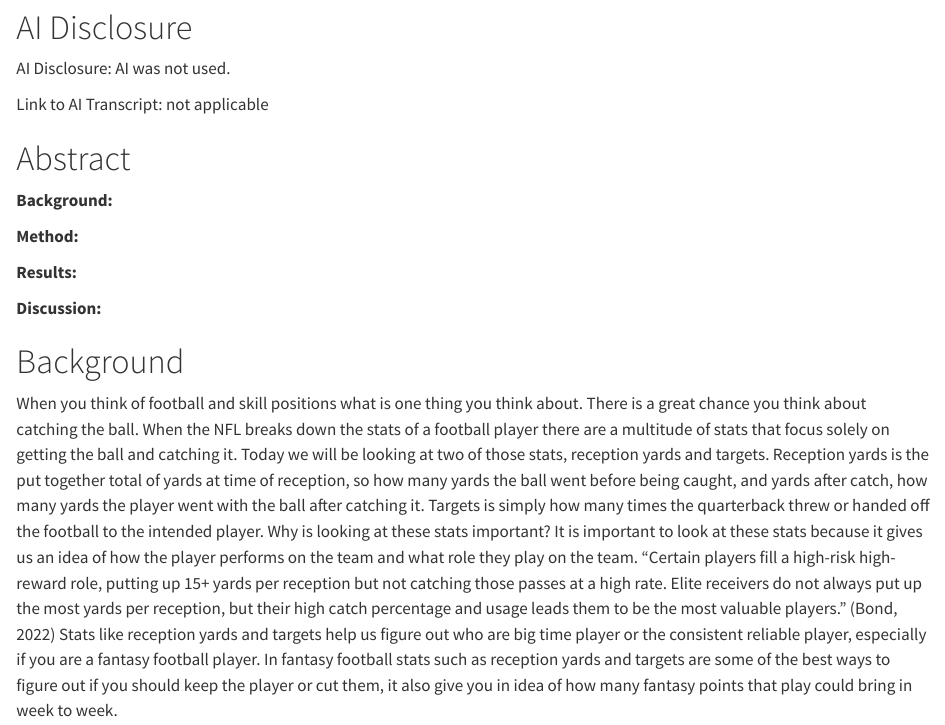
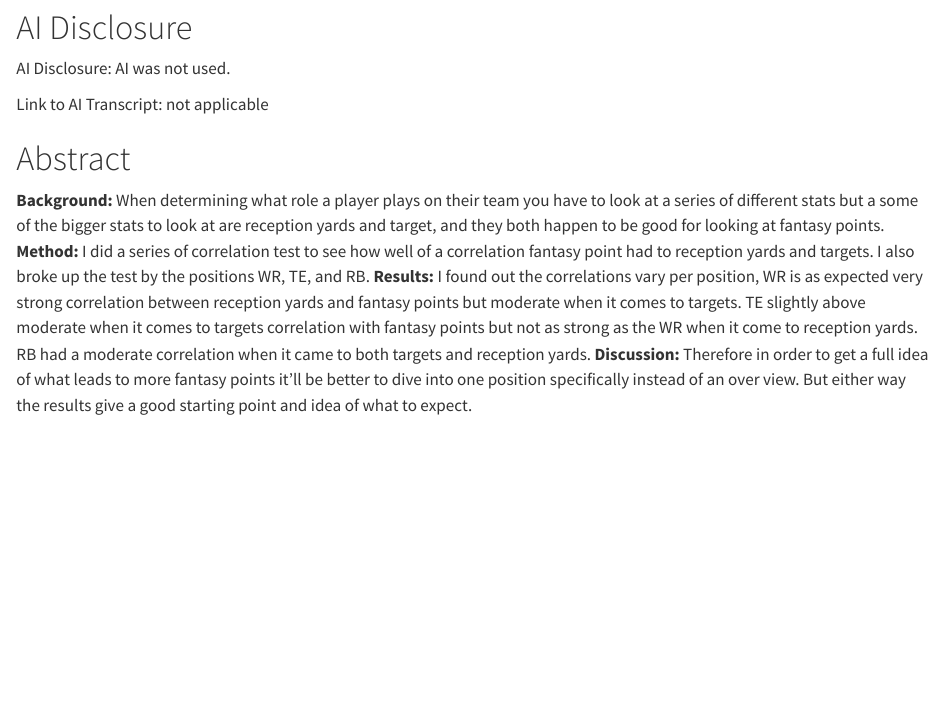
Before and after one commit to ZequallyD/Myfantasyfootball, a Quarto document (posts/Blog Post 2/index.qmd): the page in a window 1100 px wide, from 1050 px down. Rendered offline with R 4.5, knitr and Pandoc in place of Quarto, with nearby package versions; some code elsewhere in the file could not run offline; long lines of code are wrapped.

Commit message:
Update index.qmd

```diff
--- a/posts/Blog Post 2/index.qmd
+++ b/posts/Blog Post 2/index.qmd
@@ -52,12 +52,13 @@ Link to AI Transcript: not applicable
 # Abstract {#sec-abstract}
 
 **Background:**
-
+  When determining what role a player plays on their team you have to look at a series of different stats but a some of the bigger stats to look at are reception yards and target, and they both happen to be good for looking at fantasy points.
 **Method:**
-
+I did a series of correlation test to see how well of a correlation fantasy point had to reception yards and targets. I also broke up the test by the positions WR, TE, and RB.
 **Results:**
-
+I found out the correlations vary per position, WR is as expected very strong correlation between reception yards and fantasy points but moderate when it comes to targets. TE slightly above moderate when it comes to targets correlation with fantasy points but not as strong as the WR when it come to reception yards. RB had a moderate correlation when it came to both targets and reception yards.
 **Discussion:**
+Therefore in order to get a full idea of what leads to more fantasy points it'll be better to dive into one position specifically instead of an over view. But either way the results give a good starting point and idea of what to expect.
 
 # Background {#sec-background}
 
```
